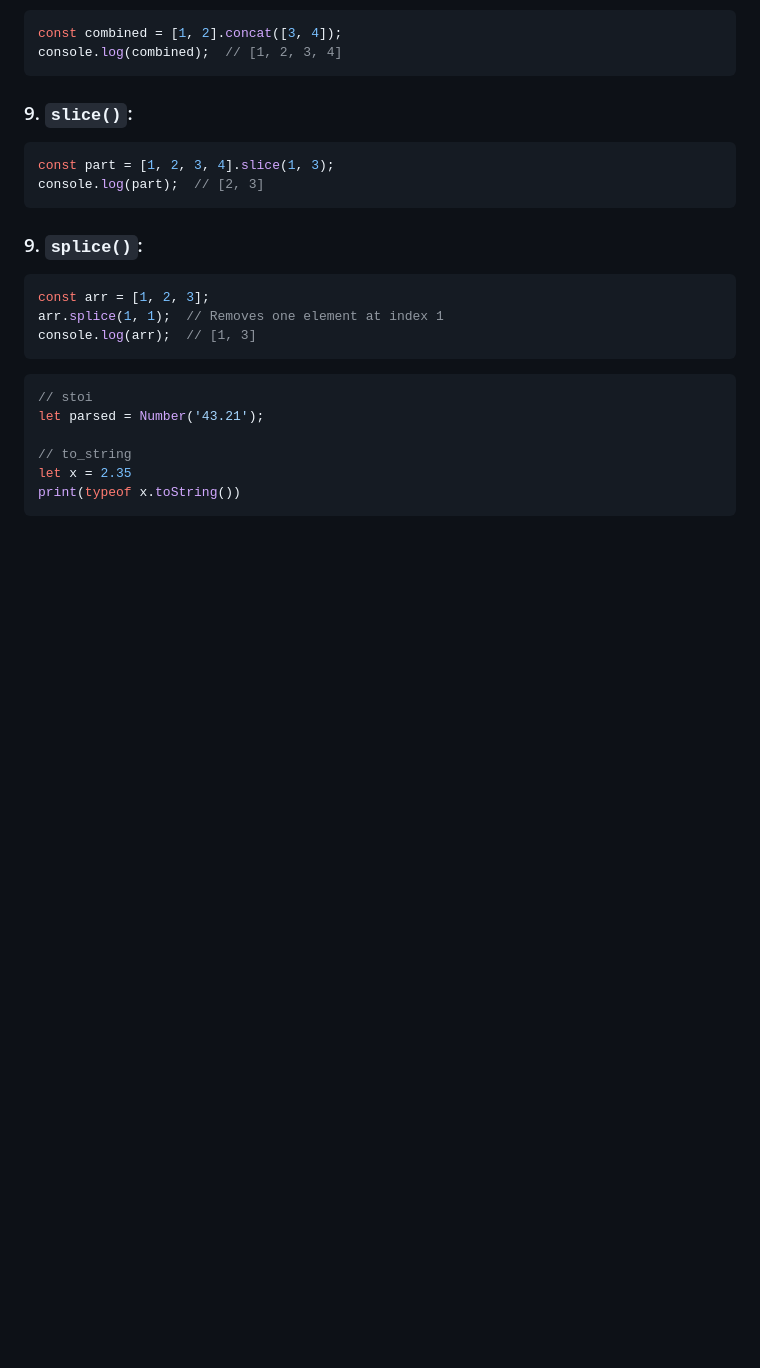
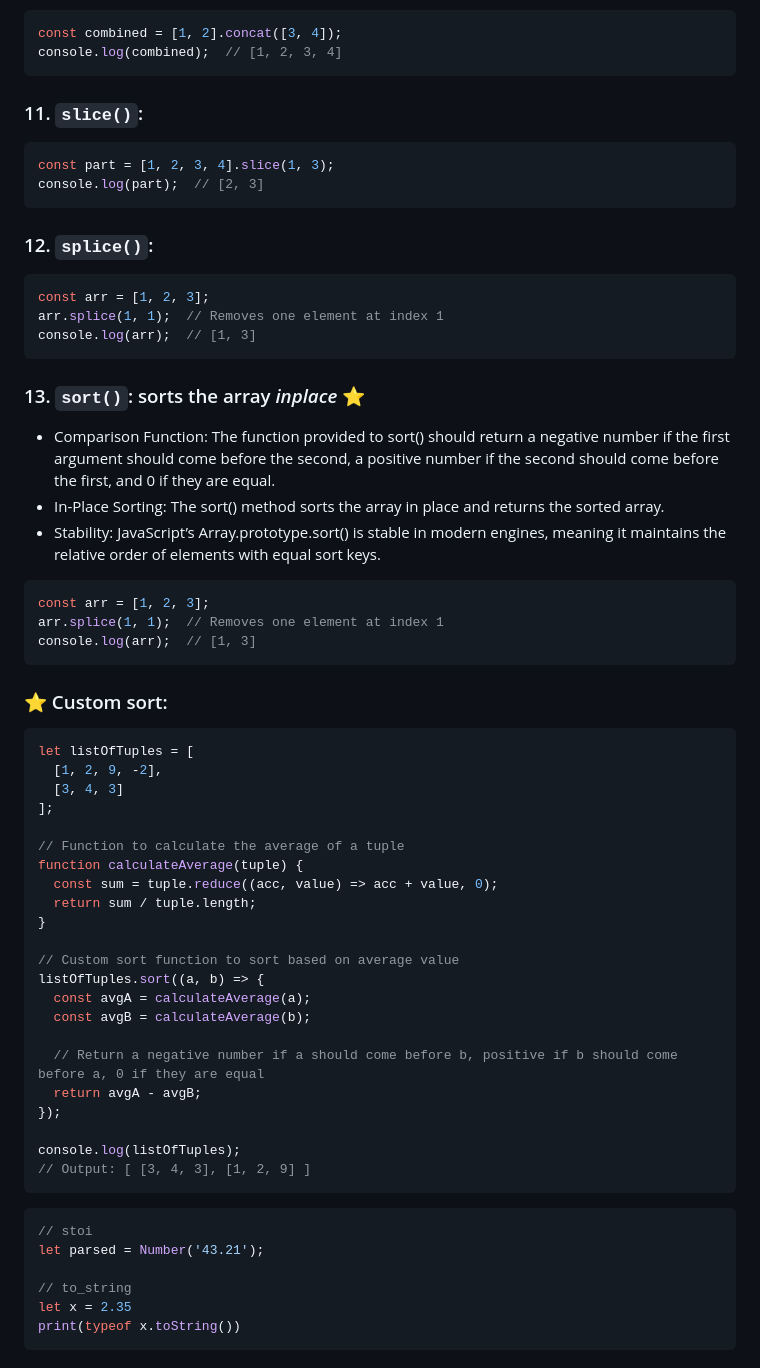
Before and after one commit to Yash-op7/Javascript, a Markdown page: crash course.md, the part around the change. Rendered like a GitHub page; blank space fills up the shorter version.

Commit message:
sort and custom sort

````diff
--- a/crash course.md
+++ b/crash course.md
@@ -351,16 +351,51 @@ const combined = [1, 2].concat([3, 4]);
 console.log(combined);  // [1, 2, 3, 4]
 ```
 
-### 9. `slice()`:
+### 11. `slice()`:
 ```js
 const part = [1, 2, 3, 4].slice(1, 3);
 console.log(part);  // [2, 3]
 ```
-### 9. `splice()`:
+### 12. `splice()`:
 ```js
 const arr = [1, 2, 3];
 arr.splice(1, 1);  // Removes one element at index 1
 console.log(arr);  // [1, 3]
+```
+### 13. `sort()`: sorts the array *inplace* ⭐️
+- Comparison Function: The function provided to sort() should return a negative number if the first argument should come before the second, a positive number if the second should come before the first, and 0 if they are equal.
+- In-Place Sorting: The sort() method sorts the array in place and returns the sorted array.
+- Stability: JavaScript’s Array.prototype.sort() is stable in modern engines, meaning it maintains the relative order of elements with equal sort keys.
+
+```js
+const arr = [1, 2, 3];
+arr.splice(1, 1);  // Removes one element at index 1
+console.log(arr);  // [1, 3]
+```
+### ⭐️ Custom sort:
+```js
+let listOfTuples = [
+  [1, 2, 9, -2],
+  [3, 4, 3]
+];
+
+// Function to calculate the average of a tuple
+function calculateAverage(tuple) {
+  const sum = tuple.reduce((acc, value) => acc + value, 0);
+  return sum / tuple.length;
+}
+
+// Custom sort function to sort based on average value
+listOfTuples.sort((a, b) => {
+  const avgA = calculateAverage(a);
+  const avgB = calculateAverage(b);
+
+  // Return a negative number if a should come before b, positive if b should come before a, 0 if they are equal
+  return avgA - avgB;
+});
+
+console.log(listOfTuples);
+// Output: [ [3, 4, 3], [1, 2, 9] ]
 ```
 
 
````
